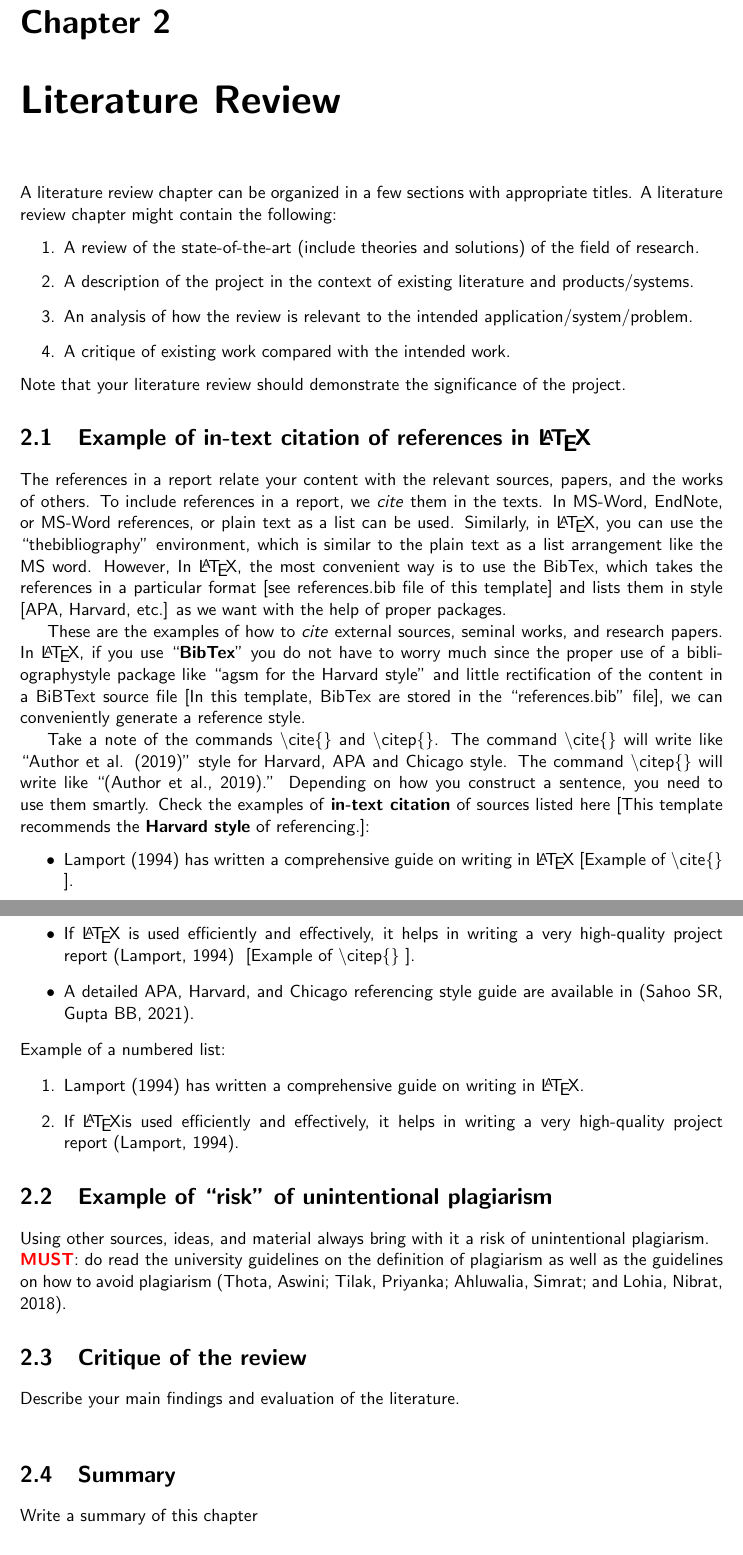
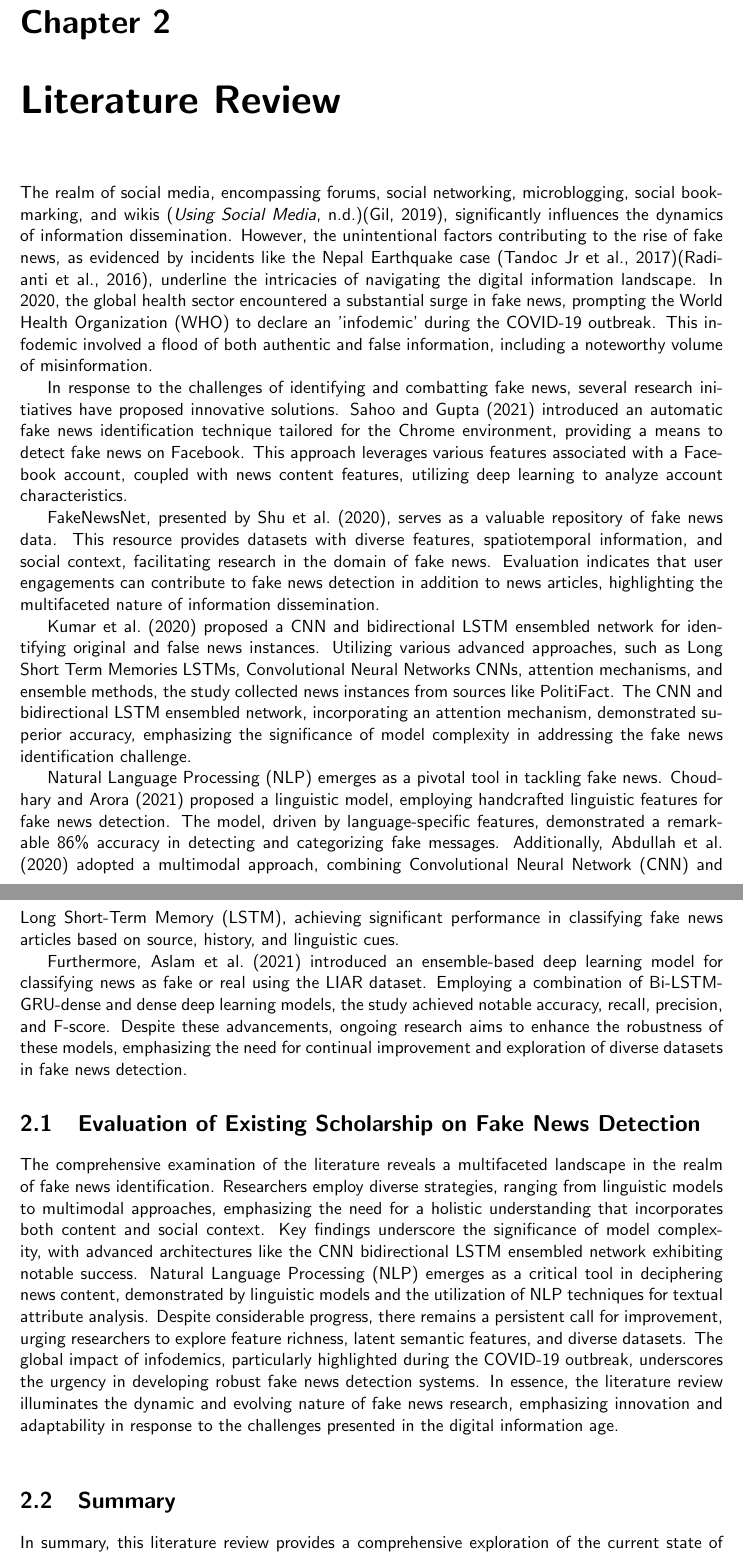
Before and after one commit to csci595-research-lit-spring-2024/595-class-project-spring-2024-mnajeeb4, a LaTeX thesis (reports/main_cs_tamuc_report.tex, which reads reports/chapters/literature.tex, reports/references.bib): two parts of pages 12 and 13 of 29, joined at a grey line, cut so that both start at the same text. Compiled offline with pdfLaTeX.

Commit message:
added literature review and references

```diff
--- a/reports/chapters/literature.tex
+++ b/reports/chapters/literature.tex
@@ -1,50 +1,25 @@
 \chapter{Literature Review}
 \label{ch:lit_rev} %Label of the chapter lit rev. The key ``ch:lit_rev'' can be used with command \ref{ch:lit_rev} to refer this Chapter.
 
-A literature review chapter can be organized in a few sections with appropriate titles. A literature review chapter might  contain the following:
-\begin{enumerate}
-    \item A review of the state-of-the-art (include theories and solutions) of the field of research.
-    \item A description of the project in the context of existing literature and products/systems.
-    \item An analysis of how the review is relevant to the intended application/system/problem.
-    \item A critique of existing work compared with the intended work.
-\end{enumerate}
-Note that your literature review should demonstrate the significance of the project.
+The realm of social media, encompassing forums, social networking, microblogging, social bookmarking, and wikis \citep{esrc}\citep{gil2019}, significantly influences the dynamics of information dissemination. However, the unintentional factors contributing to the rise of fake news, as evidenced by incidents like the Nepal Earthquake case \citep{tandoc2017}\citep{radianti2016}, underline the intricacies of navigating the digital information landscape. In 2020, the global health sector encountered a substantial surge in fake news, prompting the World Health Organization (WHO) to declare an 'infodemic' during the COVID-19 outbreak. This infodemic involved a flood of both authentic and false information, including a noteworthy volume of misinformation.
 
-% PLEAE CHANGE THE TITLE of this section
-\section{Example of in-text citation of references in \LaTeX}
-% Note the use of \cite{} and \citep{}
-The references in a report relate your content with the relevant sources, papers, and the works of others. To include references in a report, we \textit{cite} them in the texts. In MS-Word, EndNote, or MS-Word references, or plain text as a list can be used. Similarly, in \LaTeX, you can use the ``thebibliography'' environment, which is similar to the plain text as a list arrangement like the MS word. However, In \LaTeX, the most convenient way is to use the BibTex, which takes the references in a particular format [see references.bib file of this template] and lists them in style [APA, Harvard, etc.] as we want with the help of proper packages.
+In response to the challenges of identifying and combatting fake news, several research initiatives have proposed innovative solutions. \cite{sahoo2021multiple} introduced an automatic fake news identification technique tailored for the Chrome environment, providing a means to detect fake news on Facebook. This approach leverages various features associated with a Facebook account, coupled with news content features, utilizing deep learning to analyze account characteristics.
 
-These are the examples of how to \textit{cite} external sources, seminal works, and research papers. In \LaTeX, if you use ``\textbf{BibTex}'' you do not have to worry much since the proper use of a bibliographystyle package like ``agsm for the Harvard style'' and little rectification of the content in a BiBText source file [In this template, BibTex are stored in the ``references.bib'' file], we can conveniently generate  a reference style.
+FakeNewsNet, presented by \cite{shu2020fakenewsnet}, serves as a valuable repository of fake news data. This resource provides datasets with diverse features, spatiotemporal information, and social context, facilitating research in the domain of fake news. Evaluation indicates that user engagements can contribute to fake news detection in addition to news articles, highlighting the multifaceted nature of information dissemination.
 
-Take a note of the commands \textbackslash cite\{\} and \textbackslash citep\{\}. The command \textbackslash cite\{\} will write like ``Author et al. (2019)'' style for Harvard, APA and Chicago style. The command \textbackslash citep\{\} will write like ``(Author et al., 2019).'' Depending on how you construct a sentence, you need to use them smartly. Check the examples of \textbf{in-text citation} of sources listed here [This template recommends the \textbf{Harvard style} of referencing.]:
-\begin{itemize}
-    \item \cite{lamport1994latex} has written a comprehensive guide on writing in \LaTeX ~[Example of \textbackslash cite\{\} ].
-    \item If \LaTeX~is used efficiently and effectively, it helps in writing a very high-quality project report~\citep{lamport1994latex} ~[Example of \textbackslash citep\{\} ].
-    \item A detailed APA, Harvard, and Chicago referencing style guide are available in~\citep{uor_refernce_style}.
-\end{itemize}
+\cite{Kumar} proposed a CNN and bidirectional LSTM ensembled network for identifying original and false news instances. Utilizing various advanced approaches, such as Long Short Term Memories LSTMs, Convolutional Neural Networks CNNs, attention mechanisms, and ensemble methods, the study collected news instances from sources like PolitiFact. The CNN and bidirectional LSTM ensembled network, incorporating an attention mechanism, demonstrated superior accuracy, emphasizing the significance of model complexity in addressing the fake news identification challenge.
 
-\noindent
-Example of a numbered list:
-\begin{enumerate}
-    \item \cite{lamport1994latex} has written a comprehensive guide on writing in \LaTeX.
-    \item If \LaTeX is used efficiently and effectively, it helps in writing a very high-quality project report~\citep{lamport1994latex}.
-\end{enumerate}
+Natural Language Processing (NLP) emerges as a pivotal tool in tackling fake news. \cite{choudhary2021linguistic} proposed a linguistic model, employing handcrafted linguistic features for fake news detection. The model, driven by language-specific features, demonstrated a remarkable 86\% accuracy in detecting and categorizing fake messages. Additionally, \cite{abdullah2020fake} adopted a multimodal approach, combining Convolutional Neural Network (CNN) and Long Short-Term Memory (LSTM), achieving significant performance in classifying fake news articles based on source, history, and linguistic cues.
 
-% PLEAE CHANGE THE TITLE of this section
-\section{Example of ``risk'' of unintentional plagiarism}
-Using other sources, ideas, and material always bring with it a risk of unintentional plagiarism.
-
-\noindent
-\textbf{\color{red}MUST}: do read the university guidelines on the definition of plagiarism as well as the guidelines on how to avoid plagiarism~\citep{uor_plagiarism}.
-
+Furthermore, \cite{aslam2021fake} introduced an ensemble-based deep learning model for classifying news as fake or real using the LIAR dataset. Employing a combination of Bi-LSTM-GRU-dense and dense deep learning models, the study achieved notable accuracy, recall, precision, and F-score. Despite these advancements, ongoing research aims to enhance the robustness of these models, emphasizing the need for continual improvement and exploration of diverse datasets in fake news detection.
 
 
 
 % A possible section of you chapter
-\section{Critique of the review} % Use this section title or choose a betterone
-Describe your main findings and evaluation of the literature. ~\\
+\section{Evaluation of Existing Scholarship on Fake News Detection } % Use this section title or choose a betterone
+The comprehensive examination of the literature reveals a multifaceted landscape in the realm of fake news identification. Researchers employ diverse strategies, ranging from linguistic models to multimodal approaches, emphasizing the need for a holistic understanding that incorporates both content and social context. Key findings underscore the significance of model complexity, with advanced architectures like the CNN bidirectional LSTM ensembled network exhibiting notable success. Natural Language Processing (NLP) emerges as a critical tool in deciphering news content, demonstrated by linguistic models and the utilization of NLP techniques for textual attribute analysis. Despite considerable progress, there remains a persistent call for improvement, urging researchers to explore feature richness, latent semantic features, and diverse datasets. The global impact of infodemics, particularly highlighted during the COVID-19 outbreak, underscores the urgency in developing robust fake news detection systems. In essence, the literature review illuminates the dynamic and evolving nature of fake news research, emphasizing innovation and adaptability in response to the challenges presented in the digital information age.
+\\
 
 % Pleae use this section
 \section{Summary}
-Write a summary of this chapter~\\
+In summary, this literature review provides a comprehensive exploration of the current state of research in the field of fake news detection. The chapter commences by delineating the landscape of social media and its role in the dissemination of misinformation. It delves into the inadvertent factors contributing to the emergence of fake news, exemplifying instances such as the Nepal Earthquake case. The review accentuates the gravity of the 'infodemic,' particularly evident during the COVID-19 outbreak, necessitating advanced detection mechanisms. Several notable research endeavors are scrutinized, including Sahoo et al.'s automatic fake news identification technique, Shu et al.'s FakeNewsNet repository, and Kumar et al.'s CNN+bidirectional LSTM ensembled network. The significance of Natural Language Processing (NLP) in understanding and detecting fake news is highlighted through studies like Choudhari et al.'s linguistic model. The literature underscores the need for continuous innovation, feature exploration, and adaptation to address the evolving challenges posed by the rampant spread of fake news. This synthesis of existing knowledge provides a robust foundation for the ensuing research endeavors aimed at enhancing the efficacy of fake news detection systems.~\\
--- a/reports/references.bib
+++ b/reports/references.bib
@@ -5,0 +2 @@
+@article{sahoo2021multiple,
@@ -5,0 +6 @@
+  volume={100},
@@ -5,0 +11,5 @@
+@article{Kumar,
+author = {Kumar, Sachin and Asthana, Rohan and Upadhyay, Shashwat and Upreti, Nidhi and Akbar, Mohammad},
+title = {Fake news detection using deep learning models: A novel approach},
+volume = {31},
+number = {2},
@@ -5,0 +23 @@
+@article{abdullah2020fake,
@@ -5,0 +27,14 @@
+  volume={11},
+  pages={209--212},
+  year={2020}
+}
+@article{aslam2021fake,
+  title={Fake detect: A deep learning ensemble model for fake news detection},
+  author={Aslam, Nida and Ullah Khan, Irfan and Alotaibi, Farah Salem and Aldaej, Lama Abdulaziz and Aldubaikil, Asma Khaled},
+  journal={complexity},
+  volume={2021},
+  pages={1--8},
+  year={2021},
+  publisher={Hindawi Limited}
+}
+@article{choudhary2021linguistic,
@@ -5,0 +44 @@
+  volume={169},
@@ -9 +50 @@
-    author = {{Sahoo SR, Gupta BB}},
+@article{shu2020fakenewsnet,
@@ -13,0 +54 @@
+  volume={8},
@@ -25,3 +80,0 @@
-    author = {{Thota, Aswini; Tilak, Priyanka; Ahluwalia, Simrat; and Lohia, Nibrat}},
-    title = {Fake News Detection: A Deep Learning Approach,Review: Vol. 1: No. 3, Article 10.},
-    year = {2018},
```
Also changed, not shown: reports/595_Najeebuddin_Unmasking_Deception_through_Advanced_NLP_Analysis.pdf (added), reports/595_Najeebuddin_VeracityVigil__Unmasking_Deception_through_Advanced_NLP_Analysis.pdf (deleted), reports/references.bib (74 more changed lines).
